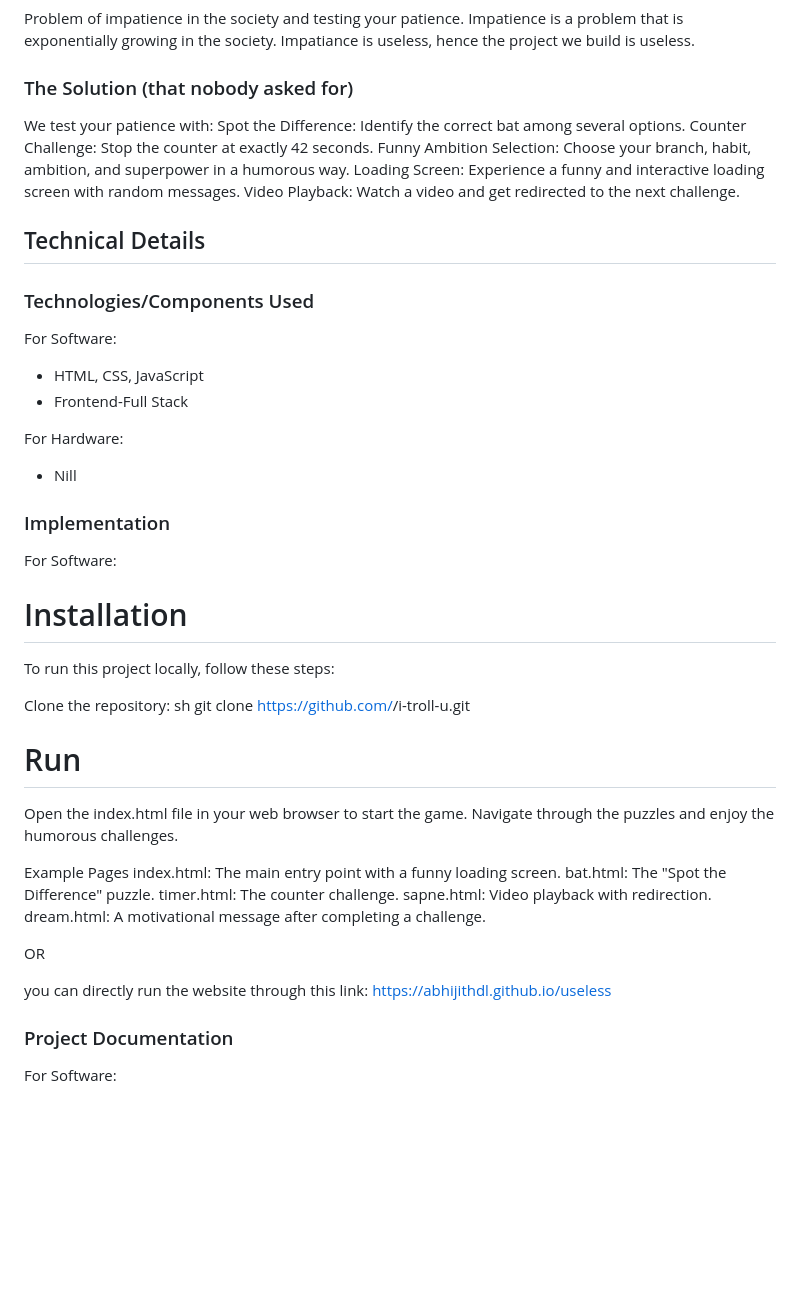
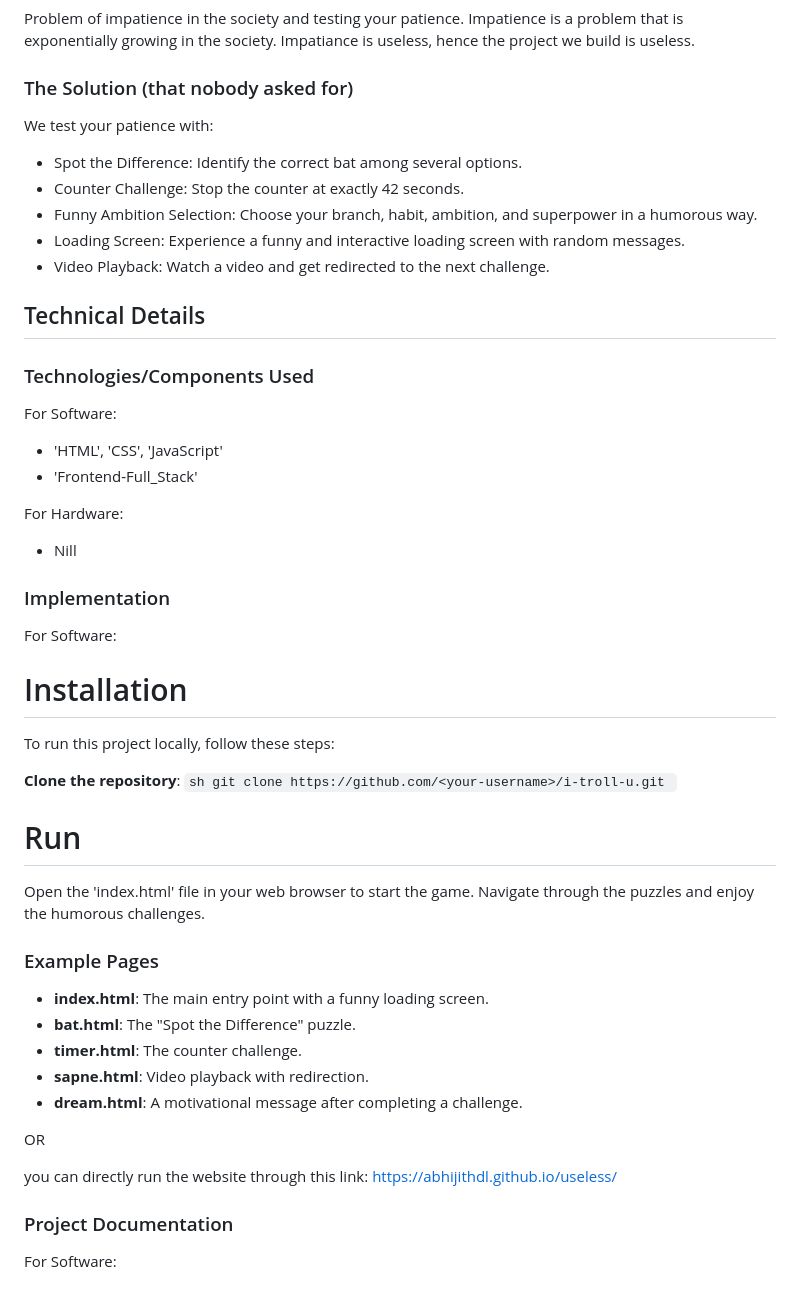
Before and after one commit to ABHIJITHDL/useless, a Markdown page: README.md, the part around the change. GitHub-like rendering; blank space fills up the shorter version.

````diff
--- a/README.md
+++ b/README.md
@@ -23,17 +23,17 @@ Impatiance is useless, hence the project we build is useless.
 
 ### The Solution (that nobody asked for)
 We test your patience with:
-Spot the Difference: Identify the correct bat among several options.
-Counter Challenge: Stop the counter at exactly 42 seconds.
-Funny Ambition Selection: Choose your branch, habit, ambition, and superpower in a humorous way.
-Loading Screen: Experience a funny and interactive loading screen with random messages.
-Video Playback: Watch a video and get redirected to the next challenge.
+- Spot the Difference: Identify the correct bat among several options.
+- Counter Challenge: Stop the counter at exactly 42 seconds.
+- Funny Ambition Selection: Choose your branch, habit, ambition, and superpower in a humorous way.
+- Loading Screen: Experience a funny and interactive loading screen with random messages.
+- Video Playback: Watch a video and get redirected to the next challenge.
 
 ## Technical Details
 ### Technologies/Components Used
 For Software:
-- HTML, CSS, JavaScript
-- Frontend-Full Stack
+- 'HTML', 'CSS', 'JavaScript'
+- 'Frontend-Full_Stack'
 
 For Hardware:
 - Nill
@@ -43,21 +43,24 @@ For Software:
 # Installation
 To run this project locally, follow these steps:
 
-Clone the repository: sh git clone https://github.com/<your-username>/i-troll-u.git
+**Clone the repository**:
+    ```sh
+    git clone https://github.com/<your-username>/i-troll-u.git
+    ```
 
 # Run
-Open the index.html file in your web browser to start the game. Navigate through the puzzles and enjoy the humorous challenges.
+Open the 'index.html' file in your web browser to start the game. Navigate through the puzzles and enjoy the humorous challenges.
 
-Example Pages
-index.html: The main entry point with a funny loading screen.
-bat.html: The "Spot the Difference" puzzle.
-timer.html: The counter challenge.
-sapne.html: Video playback with redirection.
-dream.html: A motivational message after completing a challenge.
+### Example Pages
+- **index.html**: The main entry point with a funny loading screen.
+- **bat.html**: The "Spot the Difference" puzzle.
+- **timer.html**: The counter challenge.
+- **sapne.html**: Video playback with redirection.
+- **dream.html**: A motivational message after completing a challenge.
 
 OR
 
-you can directly run the website through this link: https://abhijithdl.github.io/useless
+you can directly run the website through this link: [https://abhijithdl.github.io/useless/](https://abhijithdl.github.io/useless/)
 
 
 ### Project Documentation
````
